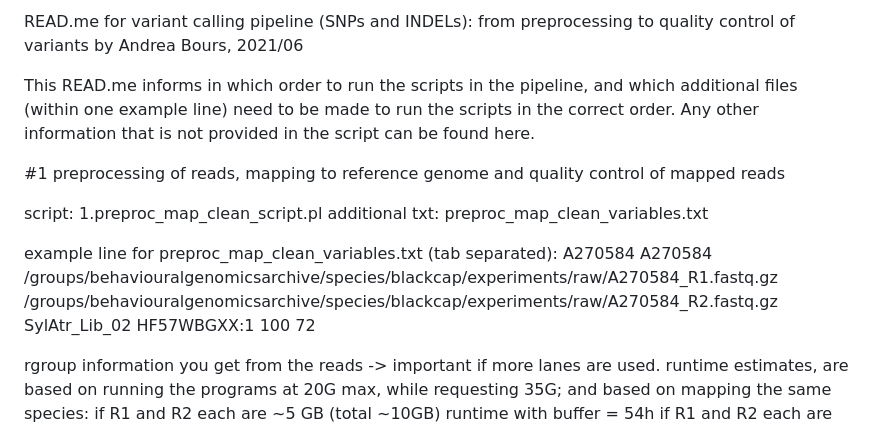
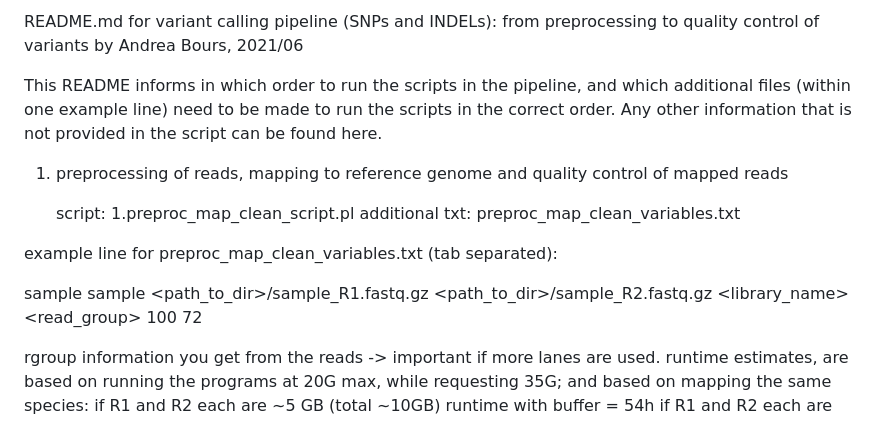
Before and after one commit to Karenbc/Recombination-rates-and-genomic-features-Blackcap, a Markdown page: variant_calling_pipeline/README.md, the part around the change printed below. Drawn GitHub-style.

```diff
--- a/variant_calling_pipeline/README.md
+++ b/variant_calling_pipeline/README.md
@@ -1,17 +1,18 @@
-READ.me for variant calling pipeline (SNPs and INDELs): from preprocessing to quality control of variants
+README.md for variant calling pipeline (SNPs and INDELs): from preprocessing to quality control of variants
 by Andrea Bours, 2021/06
 
 
-This READ.me informs in which order to run the scripts in the pipeline, and which additional files (within one example line) need to be made to run the scripts in the correct order. Any other information that is not provided in the script can be found here.
+This README informs in which order to run the scripts in the pipeline, and which additional files (within one example line) need to be made to run the scripts in the correct order. Any other information that is not provided in the script can be found here.
 
 
-#1 preprocessing of reads, mapping to reference genome and quality control of mapped reads
+1) preprocessing of reads, mapping to reference genome and quality control of mapped reads
 
-script: 1.preproc_map_clean_script.pl
-additional txt: preproc_map_clean_variables.txt
+	script: 1.preproc_map_clean_script.pl
+	additional txt: preproc_map_clean_variables.txt
 
 example line for preproc_map_clean_variables.txt (tab separated):
-A270584 A270584 /groups/behaviouralgenomicsarchive/species/blackcap/experiments/raw/A270584_R1.fastq.gz /groups/behaviouralgenomicsarchive/species/blackcap/experiments/raw/A270584_R2.fastq.gz SylAtr_Lib_02 HF57WBGXX:1 100 72
+
+sample sample <path_to_dir>/sample_R1.fastq.gz <path_to_dir>/sample_R2.fastq.gz <library_name> <read_group> 100 72
 
 rgroup information you get from the reads -> important if more lanes are used.
 runtime estimates, are based on running the programs at 20G max, while requesting 35G; and based on mapping the same species:
```
Also changed, not shown: other parts of variant_calling_pipeline/README.md (+42 -40 lines).
